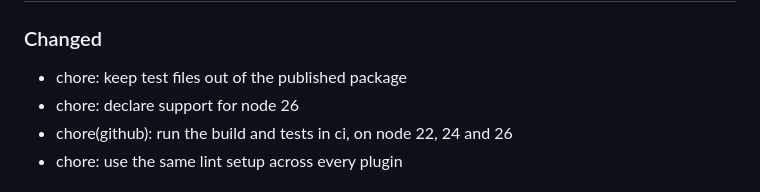
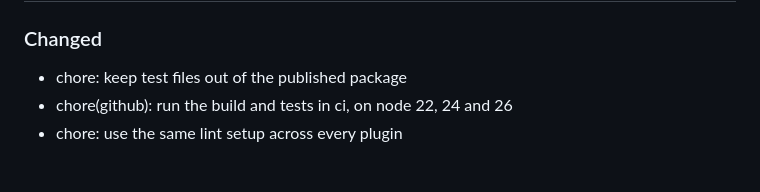
Before and after one commit to homebridge-plugins/homebridge-smarthq, a Markdown page: CHANGELOG.md, the part around the change. Drawn GitHub-style.

Commit message:
docs(changelog): reconcile the pending section with the commits
Co-Authored-By: Claude Opus 5 <noreply@anthropic.com>

```diff
--- a/CHANGELOG.md
+++ b/CHANGELOG.md
@@ -7,7 +7,6 @@ All notable changes to this project will be documented in this file. This projec
 ### Changed
 
 - chore: keep test files out of the published package
-- chore: declare support for node 26
 - chore(github): run the build and tests in ci, on node 22, 24 and 26
 - chore: use the same lint setup across every plugin
 
```
